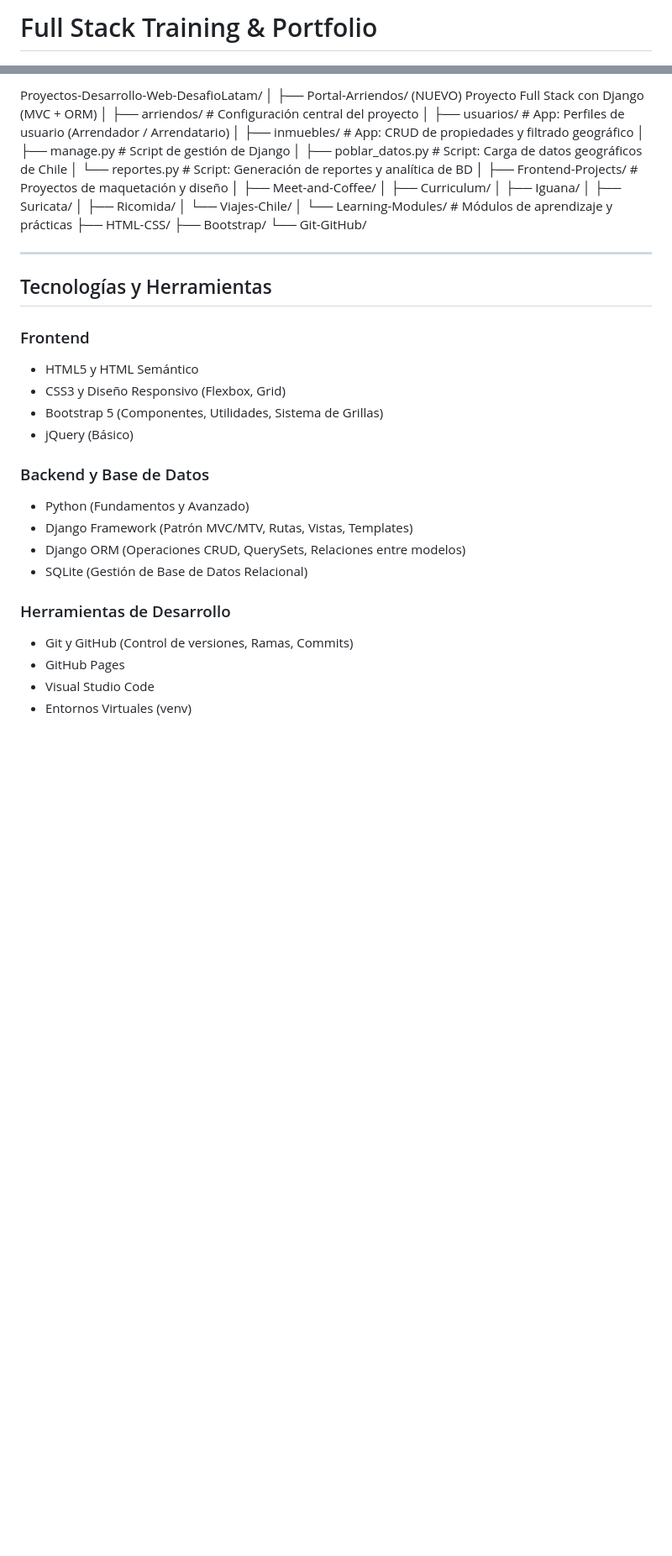
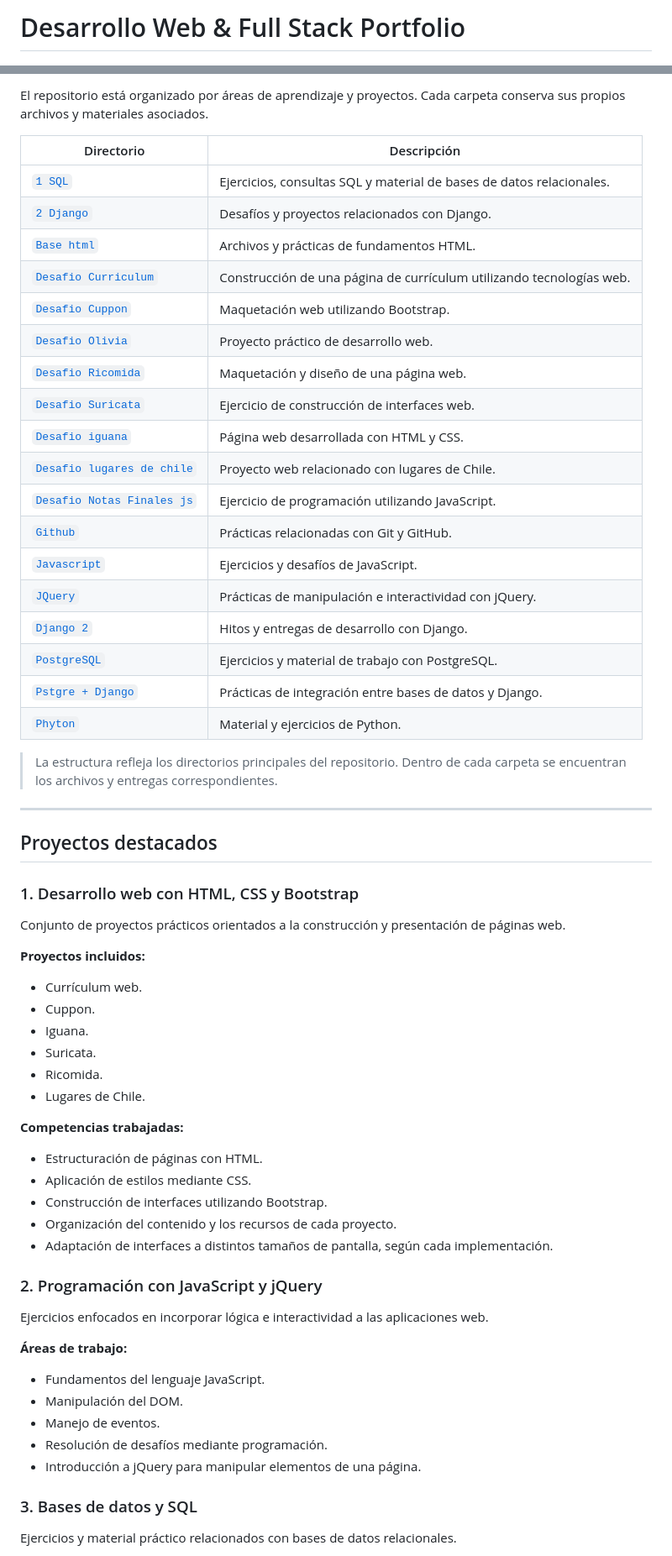
Before and after one commit to Mark0hara/Proyectos-Desarrollo-Web-DesafioLatam, a Markdown page: README.md, 2 parts joined by grey strips. Shown at 84% size. Rendered like a GitHub page; blank space fills up the shorter version.

```diff
--- a/README.md
+++ b/README.md
@@ -1,2 +1,2 @@
-# Full Stack Training & Portfolio
+# Desarrollo Web & Full Stack Portfolio
 
@@ -23,45 +59,64 @@ Mi objetivo a largo plazo es combinar mi experiencia en infraestructura y cloud
 
-Proyectos-Desarrollo-Web-DesafioLatam/
-│
-├── Portal-Arriendos/          (NUEVO) Proyecto Full Stack con Django (MVC + ORM)
-│   ├── arriendos/             # Configuración central del proyecto
-│   ├── usuarios/              # App: Perfiles de usuario (Arrendador / Arrendatario)
-│   ├── inmuebles/             # App: CRUD de propiedades y filtrado geográfico
-│   ├── manage.py              # Script de gestión de Django
-│   ├── poblar_datos.py        # Script: Carga de datos geográficos de Chile
-│   └── reportes.py            # Script: Generación de reportes y analítica de BD
-│
-├── Frontend-Projects/         # Proyectos de maquetación y diseño
-│   ├── Meet-and-Coffee/
-│   ├── Curriculum/
-│   ├── Iguana/
-│   ├── Suricata/
-│   ├── Ricomida/
-│   └── Viajes-Chile/
-│
-└── Learning-Modules/          # Módulos de aprendizaje y prácticas
-    ├── HTML-CSS/
-    ├── Bootstrap/
-    └── Git-GitHub/
+El repositorio está organizado por áreas de aprendizaje y proyectos. Cada carpeta conserva sus propios archivos y materiales asociados.
+
+| Directorio | Descripción |
+|---|---|
+| [`1 SQL`](./1%20SQL/) | Ejercicios, consultas SQL y material de bases de datos relacionales. |
+| [`2 Django`](./2%20Django/) | Desafíos y proyectos relacionados con Django. |
+| [`Base html`](./Base%20html/) | Archivos y prácticas de fundamentos HTML. |
+| [`Desafio Curriculum`](./Desafio%20Curriculum/) | Construcción de una página de currículum utilizando tecnologías web. |
+| [`Desafio Cuppon`](./Desafio%20Cuppon/) | Maquetación web utilizando Bootstrap. |
+| [`Desafio Olivia`](./Desafio%20Olivia/) | Proyecto práctico de desarrollo web. |
+| [`Desafio Ricomida`](./Desafio%20Ricomida/) | Maquetación y diseño de una página web. |
+| [`Desafio Suricata`](./Desafio%20Suricata/) | Ejercicio de construcción de interfaces web. |
+| [`Desafio iguana`](./Desafio%20iguana/) | Página web desarrollada con HTML y CSS. |
+| [`Desafio lugares de chile`](./Desafio%20lugares%20de%20chile/) | Proyecto web relacionado con lugares de Chile. |
+| [`Desafio Notas Finales js`](./Desafio%20Notas%20Finales%20js/) | Ejercicio de programación utilizando JavaScript. |
+| [`Github`](./Github/) | Prácticas relacionadas con Git y GitHub. |
+| [`Javascript`](./Javascript/) | Ejercicios y desafíos de JavaScript. |
+| [`JQuery`](./JQuery/) | Prácticas de manipulación e interactividad con jQuery. |
+| [`Django 2`](./Django%202/) | Hitos y entregas de desarrollo con Django. |
+| [`PostgreSQL`](./PostgreSQL/) | Ejercicios y material de trabajo con PostgreSQL. |
+| [`Pstgre + Django`](./Pstgre%20%2B%20Django/) | Prácticas de integración entre bases de datos y Django. |
+| [`Phyton`](./Phyton/) | Material y ejercicios de Python. |
+
+> La estructura refleja los directorios principales del repositorio. Dentro de cada carpeta se encuentran los archivos y entregas correspondientes.
 
 ---
 
-## Tecnologías y Herramientas
+## Proyectos destacados
 
-### Frontend
-- HTML5 y HTML Semántico
-- CSS3 y Diseño Responsivo (Flexbox, Grid)
-- Bootstrap 5 (Componentes, Utilidades, Sistema de Grillas)
-- jQuery (Básico)
+### 1. Desarrollo web con HTML, CSS y Bootstrap
 
-### Backend y Base de Datos
-- Python (Fundamentos y Avanzado)
-- Django Framework (Patrón MVC/MTV, Rutas, Vistas, Templates)
-- Django ORM (Operaciones CRUD, QuerySets, Relaciones entre modelos)
-- SQLite (Gestión de Base de Datos Relacional)
+Conjunto de proyectos prácticos orientados a la construcción y presentación de páginas web.
 
-### Herramientas de Desarrollo
-- Git y GitHub (Control de versiones, Ramas, Commits)
-- GitHub Pages
-- Visual Studio Code
-- Entornos Virtuales (venv)
+**Proyectos incluidos:**
+- Currículum web.
+- Cuppon.
+- Iguana.
+- Suricata.
+- Ricomida.
+- Lugares de Chile.
+
+**Competencias trabajadas:**
+- Estructuración de páginas con HTML.
+- Aplicación de estilos mediante CSS.
+- Construcción de interfaces utilizando Bootstrap.
+- Organización del contenido y los recursos de cada proyecto.
+- Adaptación de interfaces a distintos tamaños de pantalla, según cada implementación.
+
+### 2. Programación con JavaScript y jQuery
+
+Ejercicios enfocados en incorporar lógica e interactividad a las aplicaciones web.
+
+**Áreas de trabajo:**
+- Fundamentos del lenguaje JavaScript.
+- Manipulación del DOM.
+- Manejo de eventos.
+- Resolución de desafíos mediante programación.
+- Introducción a jQuery para manipular elementos de una página.
+
+### 3. Bases de datos y SQL
+
+Ejercicios y material práctico relacionados con bases de datos relacionales.
+
```
Also changed, not shown: other parts of README.md (+144 -61 lines).
